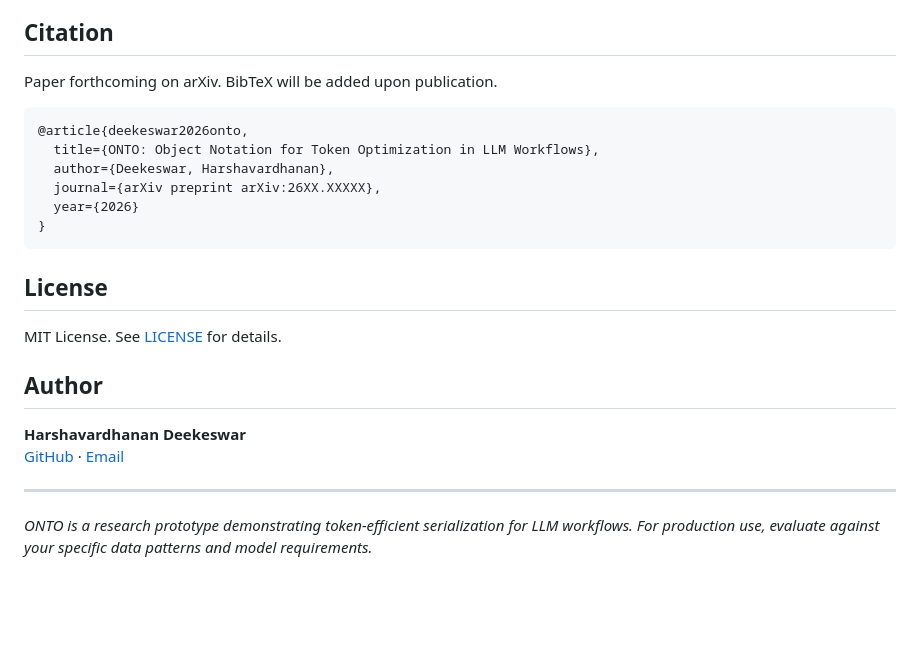
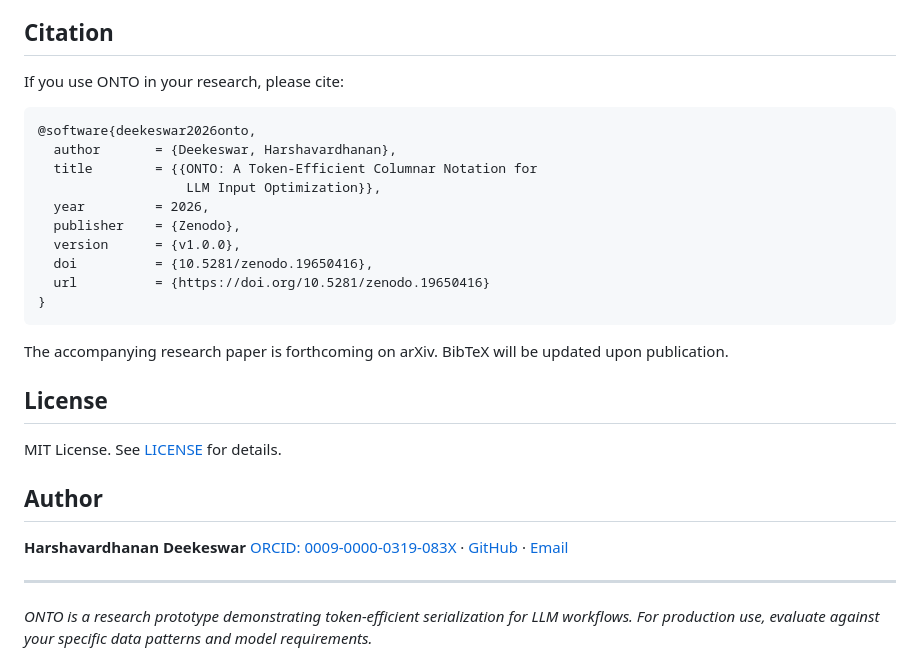
Before and after one commit to harsh-aranga/onto, a Markdown page: README.md, the part around one of its changes. Rendered like a GitHub page; blank space fills up the shorter version.

Commit message:
(chore): Updated README.md

````diff
--- a/README.md
+++ b/README.md
@@ -159,16 +160,22 @@ Full benchmark results available in `benchmarks/results/`.
 
 ## Citation
 
-Paper forthcoming on arXiv. BibTeX will be added upon publication.
+If you use ONTO in your research, please cite:
 
 ```bibtex
-@article{deekeswar2026onto,
-  title={ONTO: Object Notation for Token Optimization in LLM Workflows},
-  author={Deekeswar, Harshavardhanan},
-  journal={arXiv preprint arXiv:26XX.XXXXX},
-  year={2026}
+@software{deekeswar2026onto,
+  author       = {Deekeswar, Harshavardhanan},
+  title        = {{ONTO: A Token-Efficient Columnar Notation for
+                   LLM Input Optimization}},
+  year         = 2026,
+  publisher    = {Zenodo},
+  version      = {v1.0.0},
+  doi          = {10.5281/zenodo.19650416},
+  url          = {https://doi.org/10.5281/zenodo.19650416}
 }
 ```
+
+The accompanying research paper is forthcoming on arXiv. BibTeX will be updated upon publication.
 
 ## License
 
@@ -177,7 +184,7 @@ MIT License. See [LICENSE](LICENSE) for details.
 ## Author
 
 **Harshavardhanan Deekeswar**
-[GitHub](https://github.com/harsh-aranga) · [Email](mailto:harsh@pragmaticbyharsh.com)
+[ORCID: 0009-0000-0319-083X](https://orcid.org/0009-0000-0319-083X) · [GitHub](https://github.com/harsh-aranga) · [Email](mailto:harsh@pragmaticbyharsh.com)
 
 ---
 
````
Also changed, not shown: other parts of README.md (+1 -0 lines).
